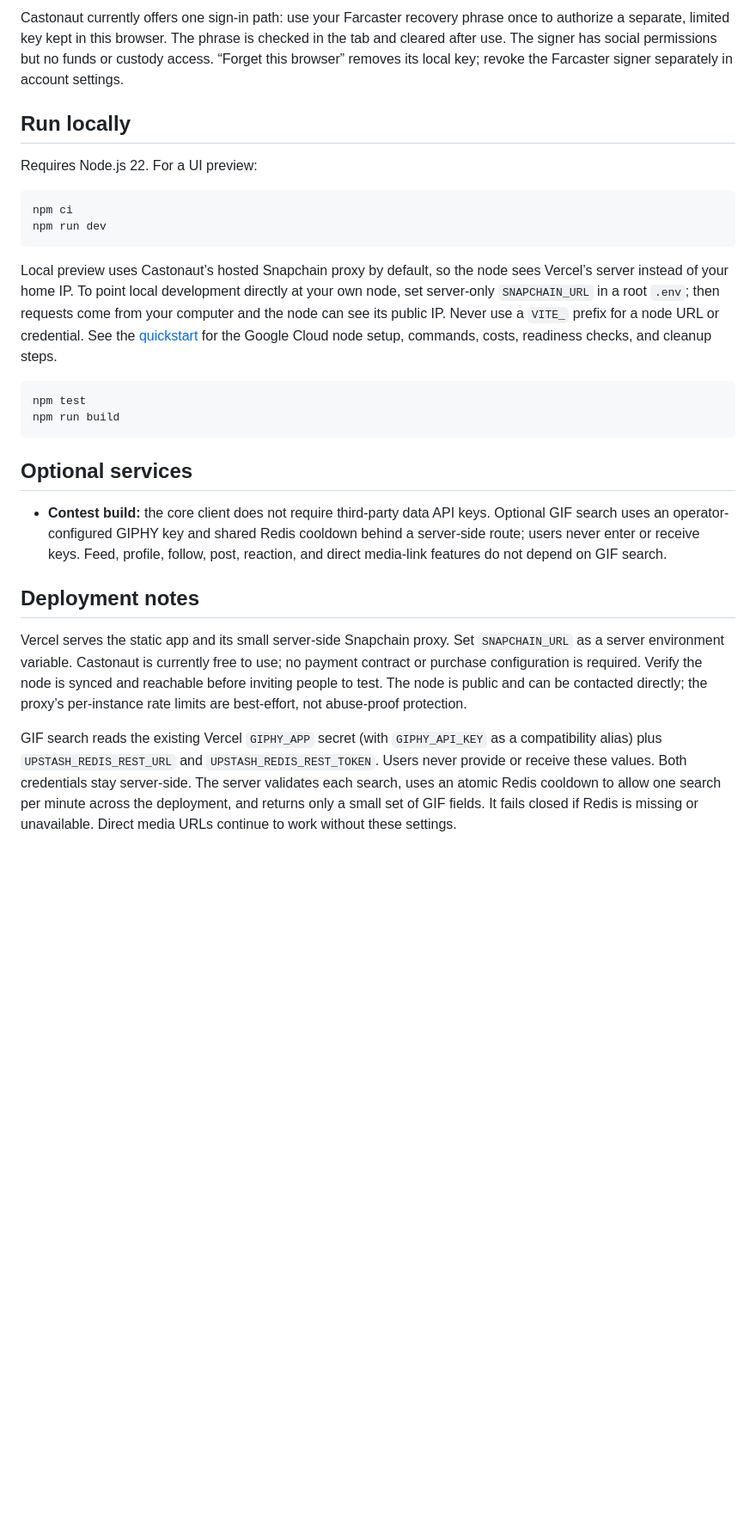
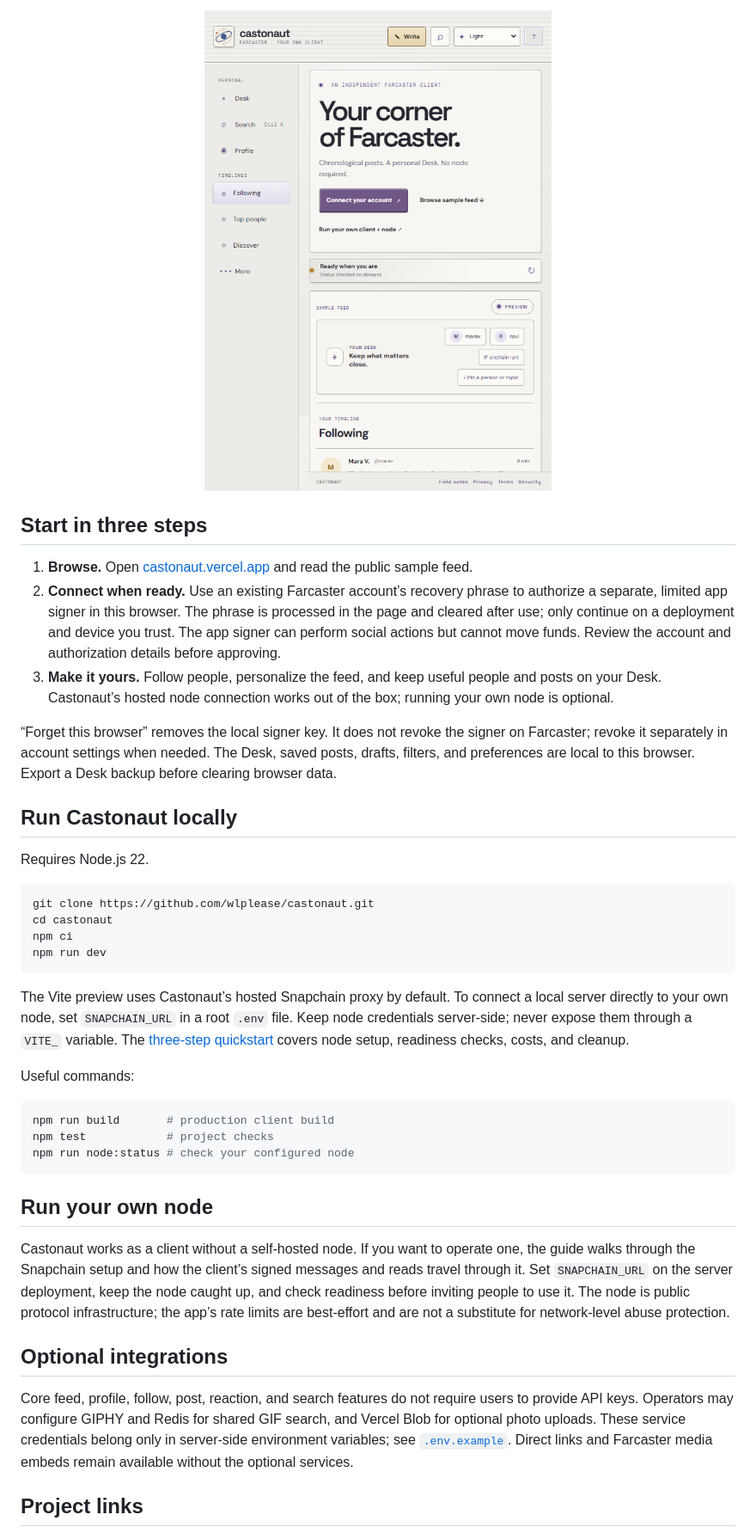
Before and after one commit to wlplease/castonaut, a Markdown page: README.md, the part around one of its changes. Shown at 86% size. GitHub-like rendering; pictures changed too: docs/screenshots/mobile.png (added); blank space fills up the shorter version.

````diff
--- a/README.md
+++ b/README.md
@@ -22,29 +31,44 @@ Open the [client](https://castonaut.vercel.app/). Reading the sample preview doe
 
-Castonaut currently offers one sign-in path: use your Farcaster recovery phrase once to authorize a separate, limited key kept in this browser. The phrase is checked in the tab and cleared after use. The signer has social permissions but no funds or custody access. “Forget this browser” removes its local key; revoke the Farcaster signer separately in account settings.
+<p align="center">
+  <img src="docs/screenshots/mobile.png" alt="Castonaut's compact layout with the navigation sidebar, Desk preview, sample feed, and fixed bottom dock" width="560">
+</p>
 
-## Run locally
+## Start in three steps
 
-Requires Node.js 22. For a UI preview:
+1. **Browse.** Open [castonaut.vercel.app](https://castonaut.vercel.app/) and read the public sample feed.
+2. **Connect when ready.** Use an existing Farcaster account’s recovery phrase to authorize a separate, limited app signer in this browser. The phrase is processed in the page and cleared after use; only continue on a deployment and device you trust. The app signer can perform social actions but cannot move funds. Review the account and authorization details before approving.
+3. **Make it yours.** Follow people, personalize the feed, and keep useful people and posts on your Desk. Castonaut’s hosted node connection works out of the box; running your own node is optional.
+
+“Forget this browser” removes the local signer key. It does not revoke the signer on Farcaster; revoke it separately in account settings when needed. The Desk, saved posts, drafts, filters, and preferences are local to this browser. Export a Desk backup before clearing browser data.
+
+## Run Castonaut locally
+
+Requires Node.js 22.
 
 ```sh
+git clone https://github.com/wlplease/castonaut.git
+cd castonaut
 npm ci
 npm run dev
 ```
 
-Local preview uses Castonaut’s hosted Snapchain proxy by default, so the node sees Vercel’s server instead of your home IP. To point local development directly at your own node, set server-only `SNAPCHAIN_URL` in a root `.env`; then requests come from your computer and the node can see its public IP. Never use a `VITE_` prefix for a node URL or credential. See the [quickstart](https://castonaut.vercel.app/tutorial.html#quickstart) for the Google Cloud node setup, commands, costs, readiness checks, and cleanup steps.
+The Vite preview uses Castonaut’s hosted Snapchain proxy by default. To connect a local server directly to your own node, set `SNAPCHAIN_URL` in a root `.env` file. Keep node credentials server-side; never expose them through a `VITE_` variable. The [three-step quickstart](https://castonaut.vercel.app/tutorial.html#quickstart) covers node setup, readiness checks, costs, and cleanup.
+
+Useful commands:
 
 ```sh
-npm test
-npm run build
+npm run build       # production client build
+npm test            # project checks
+npm run node:status # check your configured node
 ```
 
-## Optional services
+## Run your own node
 
-- **Contest build:** the core client does not require third-party data API keys. Optional GIF search uses an operator-configured GIPHY key and shared Redis cooldown behind a server-side route; users never enter or receive keys. Feed, profile, follow, post, reaction, and direct media-link features do not depend on GIF search.
+Castonaut works as a client without a self-hosted node. If you want to operate one, the guide walks through the Snapchain setup and how the client’s signed messages and reads travel through it. Set `SNAPCHAIN_URL` on the server deployment, keep the node caught up, and check readiness before inviting people to use it. The node is public protocol infrastructure; the app’s rate limits are best-effort and are not a substitute for network-level abuse protection.
 
-## Deployment notes
+## Optional integrations
 
-Vercel serves the static app and its small server-side Snapchain proxy. Set `SNAPCHAIN_URL` as a server environment variable. Castonaut is currently free to use; no payment contract or purchase configuration is required. Verify the node is synced and reachable before inviting people to test. The node is public and can be contacted directly; the proxy’s per-instance rate limits are best-effort, not abuse-proof protection.
+Core feed, profile, follow, post, reaction, and search features do not require users to provide API keys. Operators may configure GIPHY and Redis for shared GIF search, and Vercel Blob for optional photo uploads. These service credentials belong only in server-side environment variables; see [`.env.example`](.env.example). Direct links and Farcaster media embeds remain available without the optional services.
 
-GIF search reads the existing Vercel `GIPHY_APP` secret (with `GIPHY_API_KEY` as a compatibility alias) plus `UPSTASH_REDIS_REST_URL` and `UPSTASH_REDIS_REST_TOKEN`. Users never provide or receive these values. Both credentials stay server-side. The server validates each search, uses an atomic Redis cooldown to allow one search per minute across the deployment, and returns only a small set of GIF fields. It fails closed if Redis is missing or unavailable. Direct media URLs continue to work without these settings.
+## Project links
 
````
Also changed, not shown: other parts of README.md (+31 -14 lines), docs/screenshots/desktop.png (added), 15 other files.
